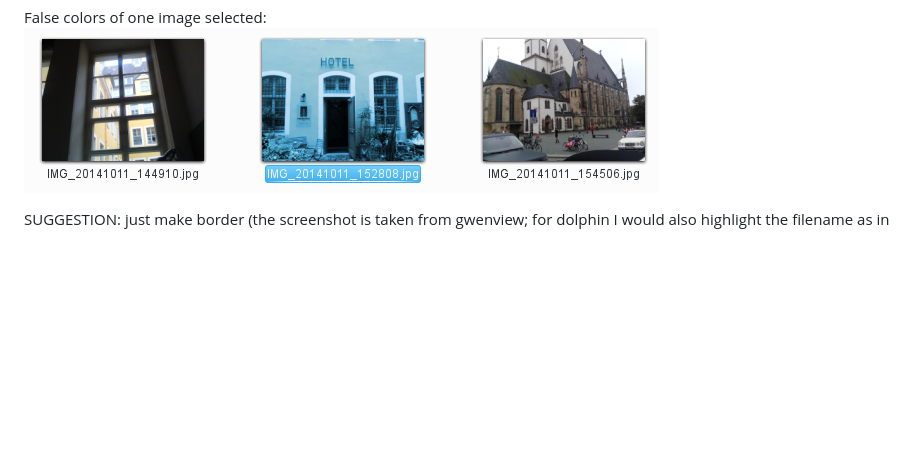
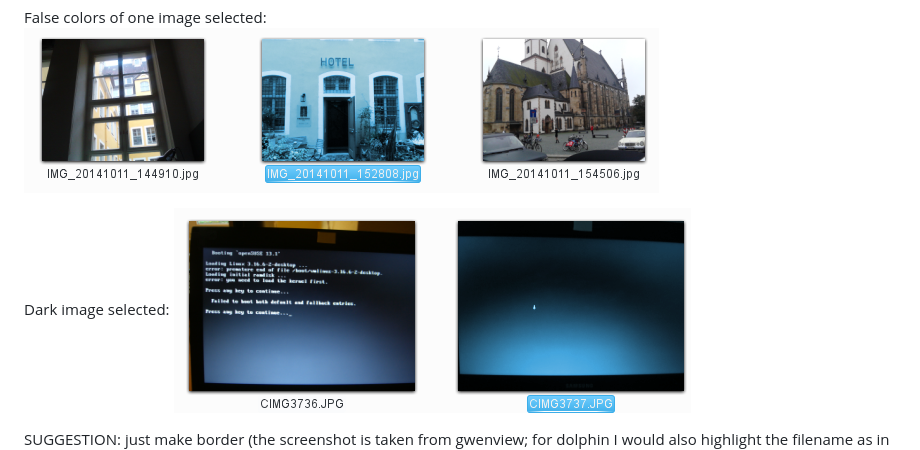
Before and after one commit to feinstaub/feinstaub.github.io, a Markdown page: struct/struct-dolphin.md, the part around the change. Rendered like a GitHub page; pictures changed too: struct/img/dolphin-images-1-dark-image-selected.png (added); blank space fills up the shorter version.

```diff
--- a/struct/struct-dolphin.md
+++ b/struct/struct-dolphin.md
@@ -104,6 +104,9 @@ No selection:
 False colors of one image selected:
 ![](img/dolphin-images-1-image-selected.png)
 
+Dark image selected:
+![](img/dolphin-images-1-dark-image-selected.png)
+
 SUGGESTION: just make border
  (the screenshot is taken from gwenview; for dolphin I would also highlight the filename as in the second screenshot)
 ![](img/dolphin-selected-images-suggestion-from-gwenview.png)
```
Also changed, not shown: struct/img/selection_plus_minus-good-example-mouse-not-over.png (added), struct/img/selection_plus_minus-good-example-mouse-over.png (added), 1 other file.
